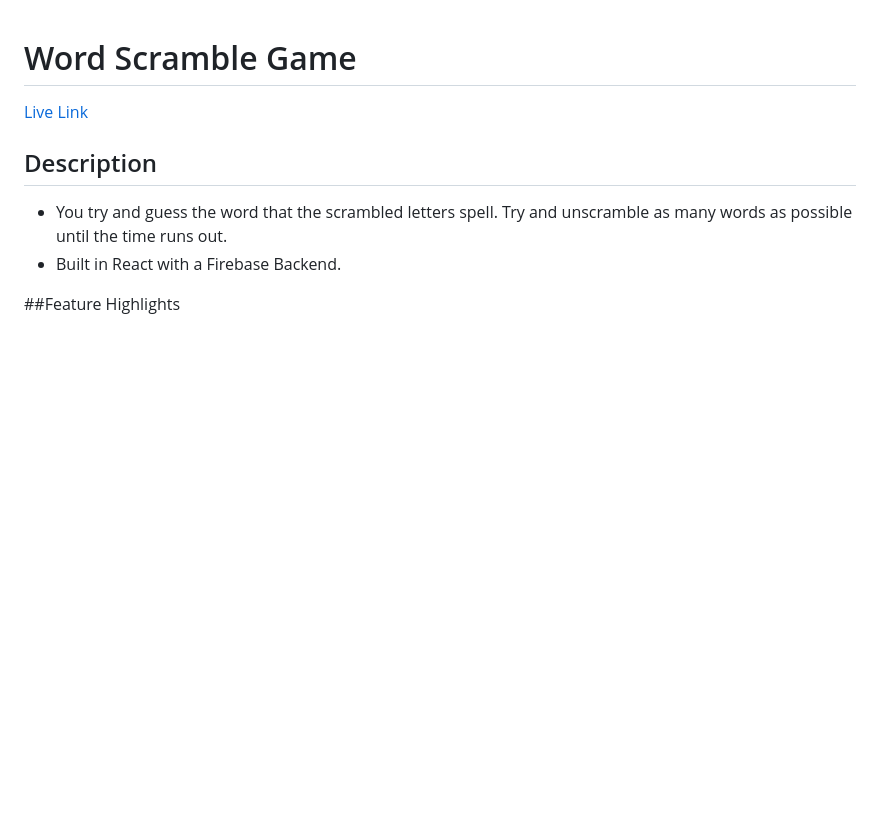
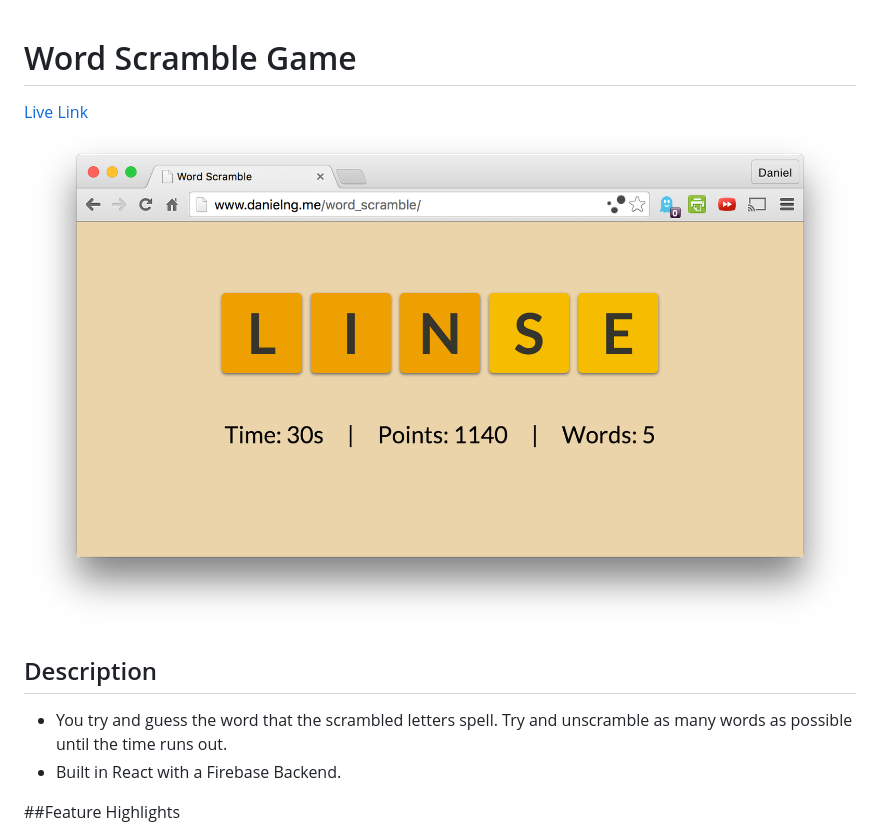
Before and after one commit to danielng09/word_scramble, a Markdown page: README.md, the part around the change. GitHub-like rendering; pictures changed too: src/images/word_scramble.png (added); blank space fills up the shorter version.

```diff
--- a/README.md
+++ b/README.md
@@ -1,6 +1,6 @@
 # Word Scramble Game
-
 [Live Link](http://www.danielng.me/word_scramble/)
+<img src="src/images/word_scramble.png" width="100%">
 
 ## Description
 * You try and guess the word that the scrambled letters spell. Try and unscramble as many words as possible until the time runs out.
```
Also changed, not shown: 1 other file.
